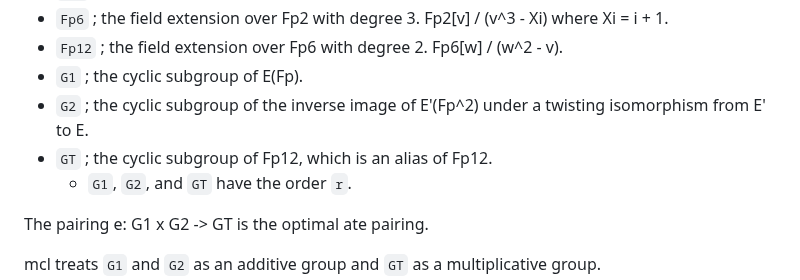
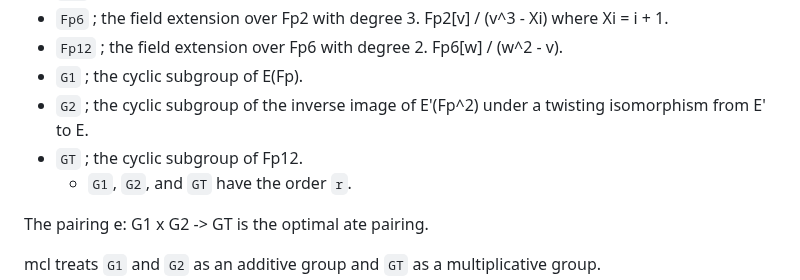
Before and after one commit to herumi/mcl, a Markdown page: api.md, the part around the change. Drawn GitHub-style.

Commit message:
[skip ci] [doc] fix.

```diff
--- a/api.md
+++ b/api.md
@@ -46,7 +46,7 @@ The elliptic equation of a curve E is `E: y^2 = x^3 + b`.
 - `Fp12` ; the field extension over Fp6 with degree 2. Fp6[w] / (w^2 - v).
 - `G1` ; the cyclic subgroup of E(Fp).
 - `G2` ; the cyclic subgroup of the inverse image of E'(Fp^2) under a twisting isomorphism from E' to E.
-- `GT` ; the cyclic subgroup of Fp12, which is an alias of Fp12.
+- `GT` ; the cyclic subgroup of Fp12.
   - `G1`, `G2`, and `GT` have the order `r`.
 
 The pairing e: G1 x G2 -> GT is the optimal ate pairing.
```
